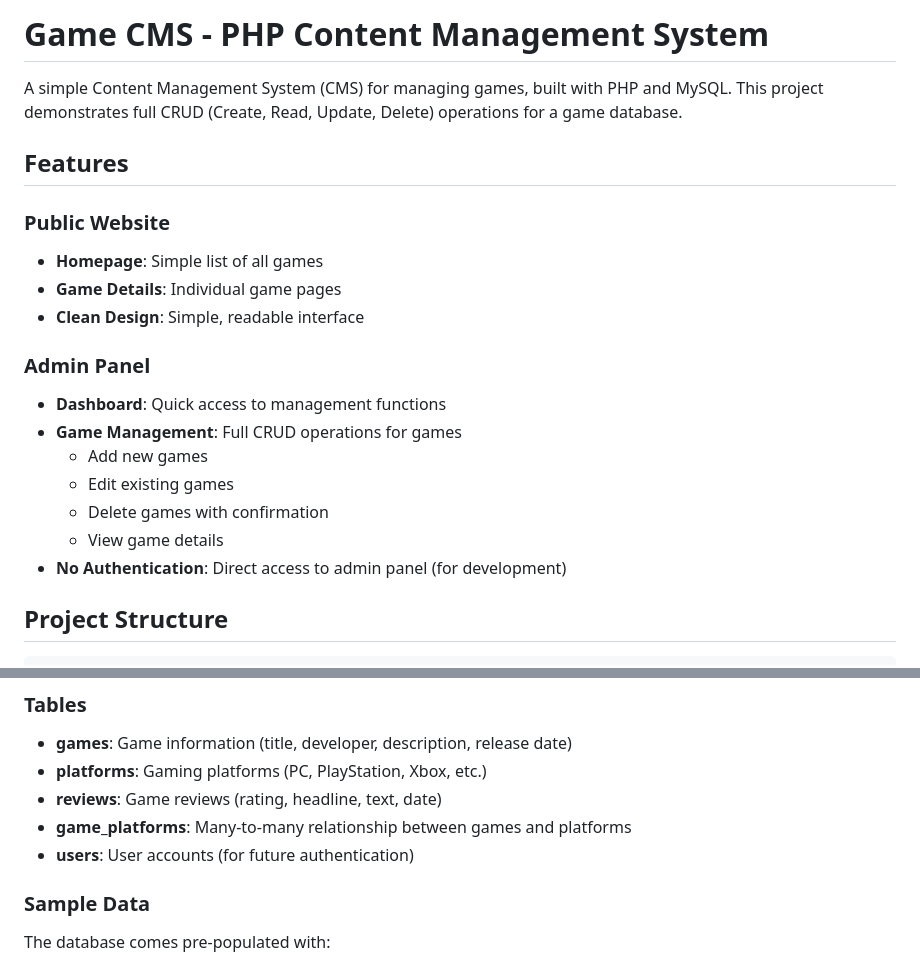
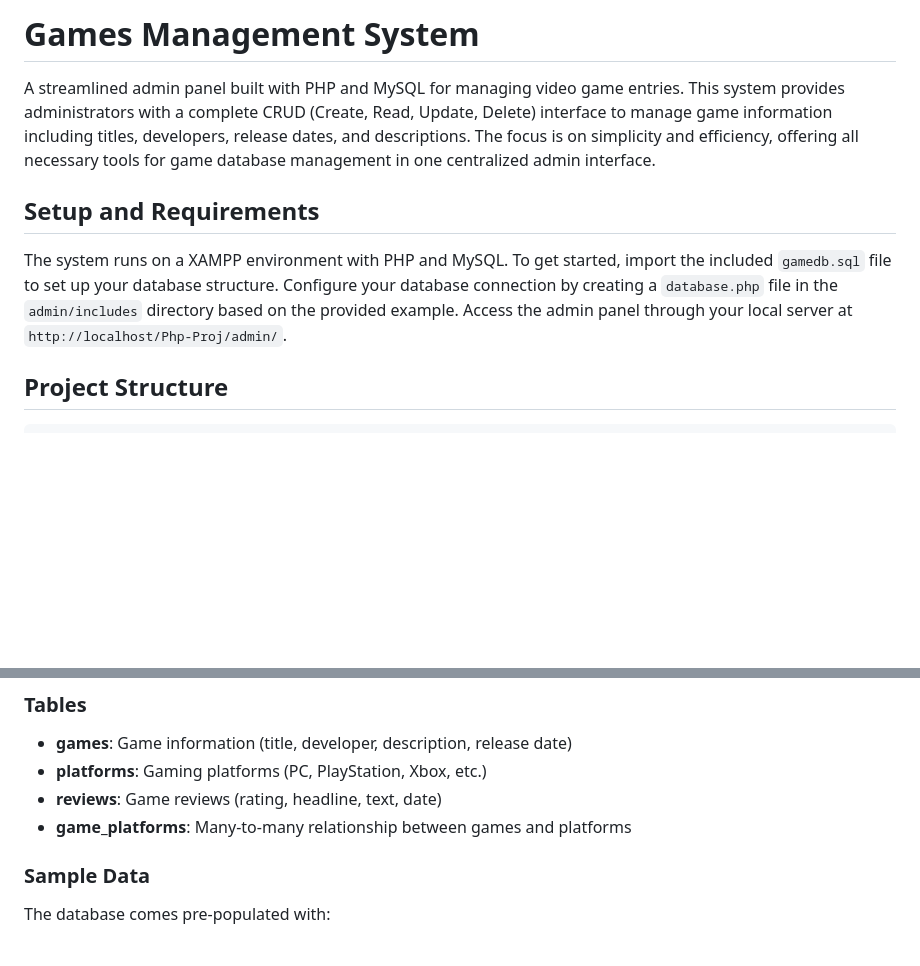
Before and after one commit to Chaithaha/PHP-Assignment2, a Markdown page: README.md, 2 parts joined by grey strips. Rendered like a GitHub page; blank space fills up the shorter version.

```diff
--- a/README.md
+++ b/README.md
@@ -1,22 +1,9 @@
-# Game CMS - PHP Content Management System
+# Games Management System
 
-A simple Content Management System (CMS) for managing games, built with PHP and MySQL. This project demonstrates full CRUD (Create, Read, Update, Delete) operations for a game database.
+A streamlined admin panel built with PHP and MySQL for managing video game entries. This system provides administrators with a complete CRUD (Create, Read, Update, Delete) interface to manage game information including titles, developers, release dates, and descriptions. The focus is on simplicity and efficiency, offering all necessary tools for game database management in one centralized admin interface.
 
-## Features
-
-### Public Website
-- **Homepage**: Simple list of all games
-- **Game Details**: Individual game pages
-- **Clean Design**: Simple, readable interface
-
-### Admin Panel
-- **Dashboard**: Quick access to management functions
-- **Game Management**: Full CRUD operations for games
-  - Add new games
-  - Edit existing games
-  - Delete games with confirmation
-  - View game details
-- **No Authentication**: Direct access to admin panel (for development)
+## Setup and Requirements
+The system runs on a XAMPP environment with PHP and MySQL. To get started, import the included `gamedb.sql` file to set up your database structure. Configure your database connection by creating a `database.php` file in the `admin/includes` directory based on the provided example. Access the admin panel through your local server at `http://localhost/Php-Proj/admin/`.
 
 ## Project Structure
 
@@ -52,7 +39,6 @@ Php/
 - **platforms**: Gaming platforms (PC, PlayStation, Xbox, etc.)
 - **reviews**: Game reviews (rating, headline, text, date)
 - **game_platforms**: Many-to-many relationship between games and platforms
-- **users**: User accounts (for future authentication)
 
 ### Sample Data
 The database comes pre-populated with:
```
